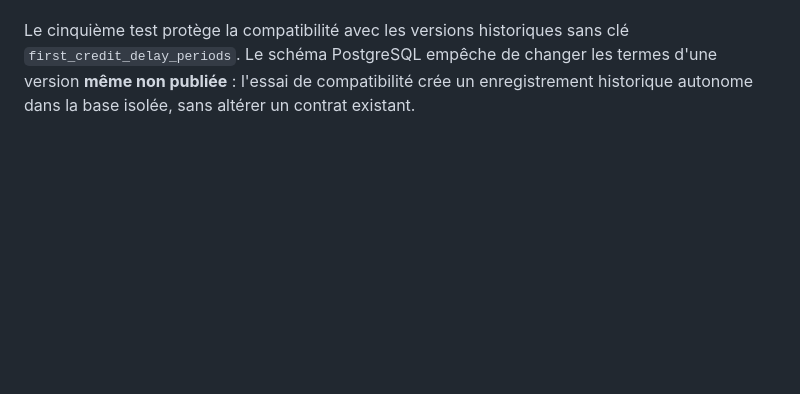
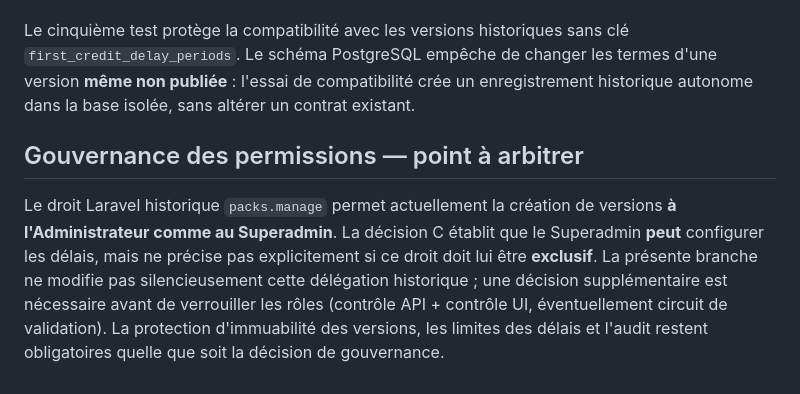
Before and after one commit to 70-DIDIER/cecet-api, a Markdown page: docs/DECISION_C_PREMIER_CREDIT_YEM_CONFIGURABLE_20261022.md, the part around the change. Rendered like a GitHub page; blank space fills up the shorter version.

Commit message:
docs(governance): flag existing packs.manage delegation for explicit Superadmin policy decision

```diff
--- a/docs/DECISION_C_PREMIER_CREDIT_YEM_CONFIGURABLE_20261022.md
+++ b/docs/DECISION_C_PREMIER_CREDIT_YEM_CONFIGURABLE_20261022.md
@@ -75,3 +75,7 @@ Les cinq scénarios de premier crédit valident **85 assertions** : valeurs par
 
 
 Le cinquième test protège la compatibilité avec les versions historiques sans clé `first_credit_delay_periods`. Le schéma PostgreSQL empêche de changer les termes d'une version **même non publiée** : l'essai de compatibilité crée un enregistrement historique autonome dans la base isolée, sans altérer un contrat existant.
+
+## Gouvernance des permissions — point à arbitrer
+
+Le droit Laravel historique `packs.manage` permet actuellement la création de versions **à l'Administrateur comme au Superadmin**. La décision C établit que le Superadmin **peut** configurer les délais, mais ne précise pas explicitement si ce droit doit lui être **exclusif**. La présente branche ne modifie pas silencieusement cette délégation historique ; une décision supplémentaire est nécessaire avant de verrouiller les rôles (contrôle API + contrôle UI, éventuellement circuit de validation). La protection d'immuabilité des versions, les limites des délais et l'audit restent obligatoires quelle que soit la décision de gouvernance.
```
